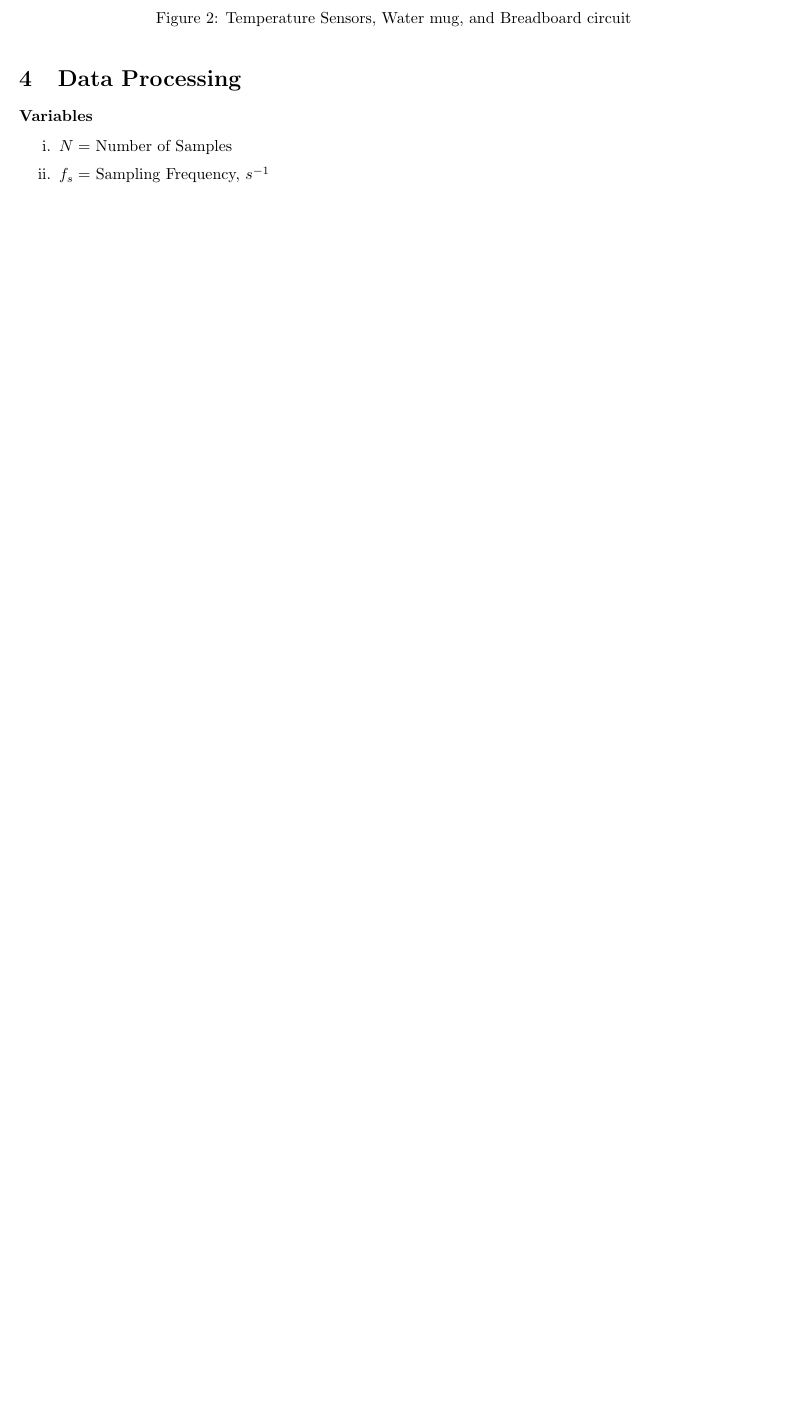
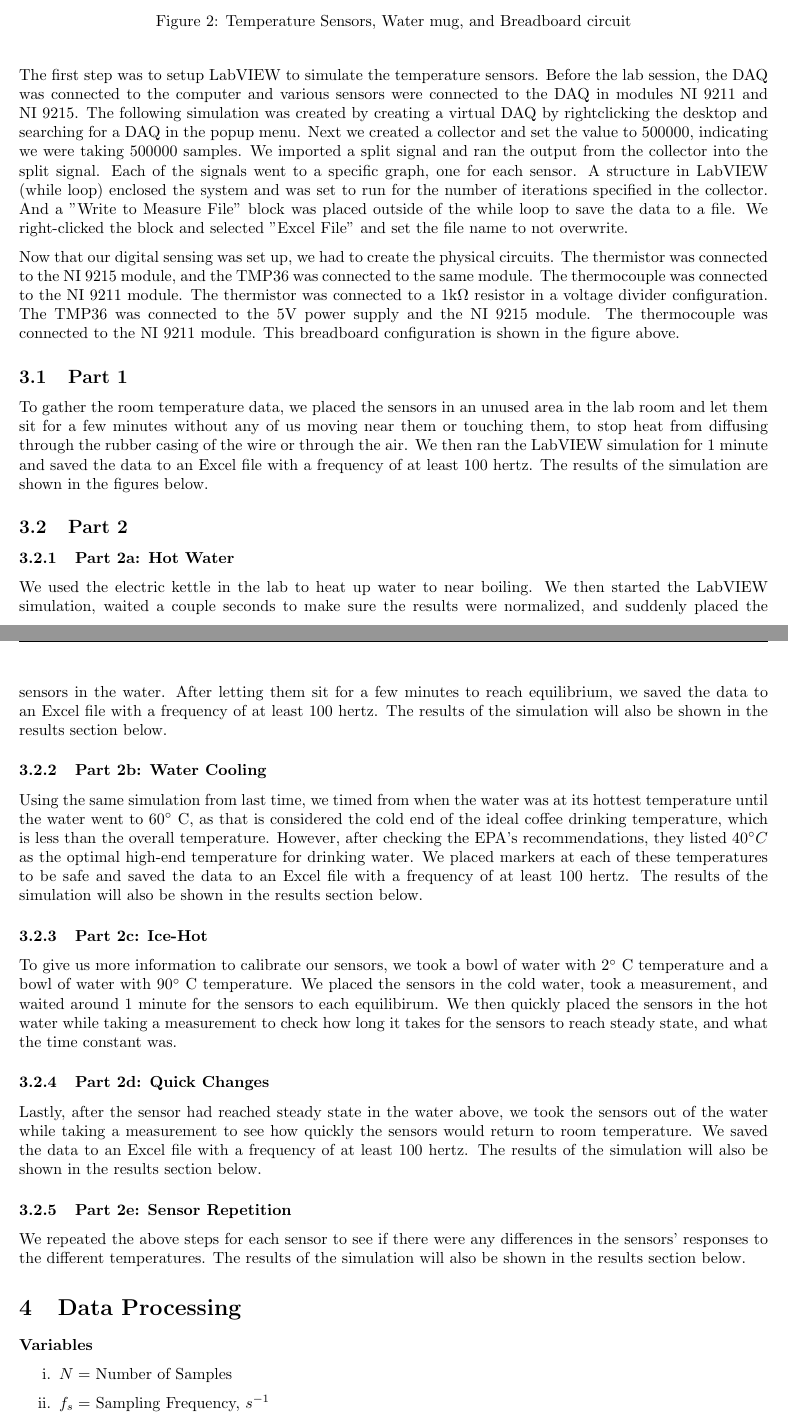
Before and after one commit to Polkadoty/mechatronics-systems, a LaTeX document (Lab 2/Lab2.tex): part of page 4 of 11 before the commit and two parts of pages 4 and 5 of 11 after it, the two joined at a grey line, cut so that both start at the same text, the shorter picture padded with empty space. Compiled offline with pdfLaTeX.

Commit message:
Added Procedure 1 and 2 to the lab report

```diff
--- a/Lab 2/Lab2.tex
+++ b/Lab 2/Lab2.tex
@@ -92,6 +92,36 @@ Water:  Access to water at two temperatures, near boiling, and ice cold.
 \includegraphics[width=0.5\textwidth, angle = -90]{lab2images/circuit_board_mug_and_sensors.jpg}
 \caption{Temperature Sensors, Water mug, and Breadboard circuit}
 \end{figure}
+
+The first step was to setup LabVIEW to simulate the temperature sensors. Before the lab session, the DAQ was connected to the computer and various sensors were connected to the DAQ in modules NI 9211 and NI 9215. The following simulation was created by creating a virtual DAQ by rightclicking the desktop and searching for a DAQ in the popup menu. Next we created a collector and set the value to 500000, indicating we were taking 500000 samples. We imported a split signal and ran the output from the collector into the split signal. Each of the signals went to a specific graph, one for each sensor. A structure in LabVIEW (while loop) enclosed the system and was set to run for the number of iterations specified in the collector. And a "Write to Measure File" block was placed outside of the while loop to save the data to a file. We right-clicked the block and selected "Excel File" and set the file name to not overwrite.
+
+Now that our digital sensing was set up, we had to create the physical circuits. The thermistor was connected to the NI 9215 module, and the TMP36 was connected to the same module. The thermocouple was connected to the NI 9211 module. The thermistor was connected to a $1\text{k}\Omega$ resistor in a voltage divider configuration. The TMP36 was connected to the 5V power supply and the NI 9215 module. The thermocouple was connected to the NI 9211 module. This breadboard configuration is shown in the figure above.
+
+\subsection{Part 1} % Subsection 1
+
+To gather the room temperature data, we placed the sensors in an unused area in the lab room and let them sit for a few minutes without any of us moving near them or touching them, to stop heat from diffusing through the rubber casing of the wire or through the air. We then ran the LabVIEW simulation for 1 minute and saved the data to an Excel file with a frequency of at least 100 hertz. The results of the simulation are shown in the figures below.
+
+\subsection{Part 2} % Subsection 2
+
+\subsubsection{Part 2a: Hot Water} % Subsubsection 1
+
+We used the electric kettle in the lab to heat up water to near boiling. We then started the LabVIEW simulation, waited a couple seconds to make sure the results were normalized, and suddenly placed the sensors in the water. After letting them sit for a few minutes to reach equilibrium, we saved the data to an Excel file with a frequency of at least 100 hertz. The results of the simulation will also be shown in the results section below.
+
+\subsubsection{Part 2b: Water Cooling} % Subsubsection 2
+
+Using the same simulation from last time, we timed from when the water was at its hottest temperature until the water went to \(60^\circ\) C, as that is considered the cold end of the ideal coffee drinking temperature, which is less than the overall temperature. However, after checking the EPA's recommendations, they listed \(40^\circ C\) as the optimal high-end temperature for drinking water. We placed markers at each of these temperatures to be safe and saved the data to an Excel file with a frequency of at least 100 hertz. The results of the simulation will also be shown in the results section below.
+
+\subsubsection{Part 2c: Ice-Hot} % Subsubsection 3
+
+To give us more information to calibrate our sensors, we took a bowl of water with \( 2^\circ \) C temperature and a bowl of water with \( 90^\circ \) C temperature. We placed the sensors in the cold water, took a measurement, and waited around 1 minute for the sensors to each equilibirum. We then quickly placed the sensors in the hot water while taking a measurement to check how long it takes for the sensors to reach steady state, and what the time constant was.
+
+\subsubsection{Part 2d: Quick Changes} % Subsubsection 4
+
+Lastly, after the sensor had reached steady state in the water above, we took the sensors out of the water while taking a measurement to see how quickly the sensors would return to room temperature. We saved the data to an Excel file with a frequency of at least 100 hertz. The results of the simulation will also be shown in the results section below.
+
+\subsubsection{Part 2e: Sensor Repetition} % Subsubsection 5
+
+We repeated the above steps for each sensor to see if there were any differences in the sensors' responses to the different temperatures. The results of the simulation will also be shown in the results section below.
 
 \section{Data Processing}
 \subsubsection*{Variables}
```
Also changed, not shown: Lab 2/Lab2.tex (2 more changed lines), 8 other files.
